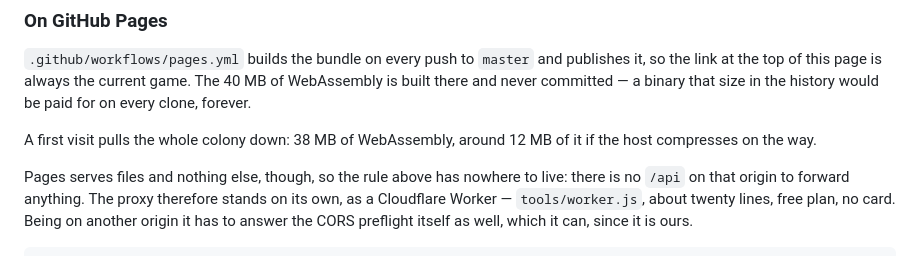
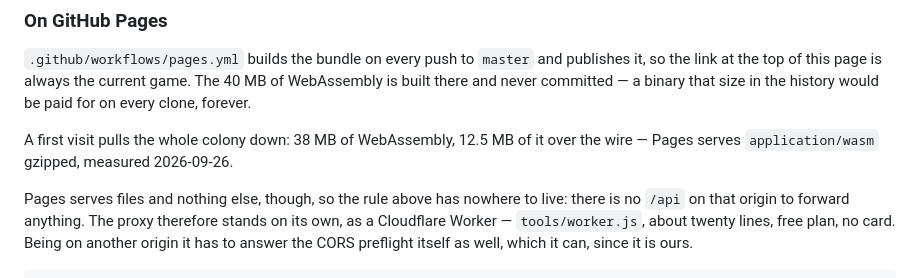
Before and after one commit to gkvoelkl/rust-bevy-jev-ants, a Markdown page: README.md, the part around the change. Rendered like a GitHub page.

Commit message:
Measured, now that there is a page to measure
GitHub Pages does compress `application/wasm`: 12.5 MB over the wire for the
38 MB bundle. The README had it as a guess with an "if".

Co-Authored-By: Claude Opus 5 <noreply@anthropic.com>

```diff
--- a/README.md
+++ b/README.md
@@ -75,8 +75,8 @@ it, so the link at the top of this page is always the current game. The 40 MB of
 WebAssembly is built there and never committed — a binary that size in the history would
 be paid for on every clone, forever.
 
-A first visit pulls the whole colony down: 38 MB of WebAssembly, around 12 MB of it if
-the host compresses on the way.
+A first visit pulls the whole colony down: 38 MB of WebAssembly, 12.5 MB of it over the
+wire — Pages serves `application/wasm` gzipped, measured 2026-09-26.
 
 Pages serves files and nothing else, though, so the rule above has nowhere to live: there
 is no `/api` on that origin to forward anything. The proxy therefore stands on its own,
```
